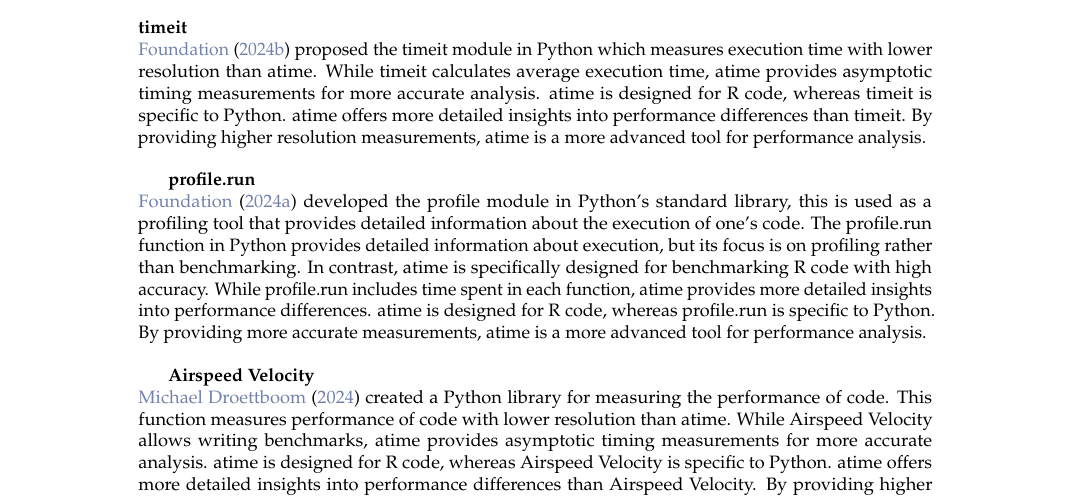
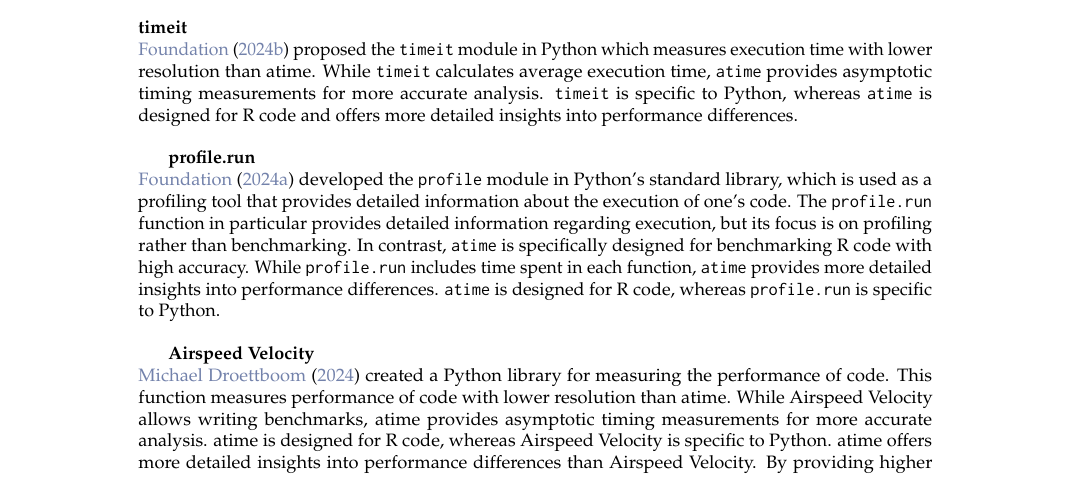
Before and after one commit to DorisAmoakohene/Doris-Amoakohene-atime-for-asymptotic-Timings, a LaTeX document (RJwrapper.tex, which reads DorisAmoakohene.tex): part of page 3 of 12, cut so that both start at the same text. Compiled offline with pdfLaTeX.

Commit message:
Update DorisAmoakohene.tex

```diff
--- a/DorisAmoakohene.tex
+++ b/DorisAmoakohene.tex
@@ -77,14 +77,13 @@ In contrast, \texttt{atime} stands out as it combines both performance testing a
 \citet{system.time} is a base R function which provides a quick way to measure the execution time of code but has a relatively coarse resolution in the millisecond range. In contrast, the proposed \code{atime} functionality aims to provide a benchmarking tool, with the ability to measure both time and memory usage at a higher, microsecond-level resolution. This higher precision allows \code{atime} to detect smaller performance differences that may be missed by the cruder \texttt{system.time()}. While \texttt{system.time()} is suitable for basic performance evaluation, \code{atime} is designed to offer a more detailed and accurate assessment of code performance.
 \vspace{0.1in}
 
-
 \subsection{Performance Testing}
 \textbf{timeit} \\
-\citet{timeit} proposed the timeit module in Python which measures execution time with lower resolution than atime. While timeit calculates average execution time, atime provides asymptotic timing measurements for more accurate analysis. atime is designed for R code, whereas timeit is specific to Python. atime offers more detailed insights into performance differences than timeit. By providing higher resolution measurements, atime is a more advanced tool for performance analysis.
+\citet{timeit} proposed the \texttt{timeit} module in Python which measures execution time with lower resolution than atime. While \texttt{timeit} calculates average execution time, \texttt{atime} provides asymptotic timing measurements for more accurate analysis. \texttt{timeit} is specific to Python, whereas \texttt{atime} is designed for R code and offers more detailed insights into performance differences.
 \vspace{0.1in}
 
 \textbf{profile.run} \\
-\citet{profile} developed the profile module in Python's standard library, this is used as a profiling tool that provides detailed information about the execution of one's code. The profile.run function in Python provides detailed information about execution, but its focus is on profiling rather than benchmarking. In contrast, atime is specifically designed for benchmarking R code with high accuracy. While profile.run includes time spent in each function, atime provides more detailed insights into performance differences. atime is designed for R code, whereas profile.run is specific to Python. By providing more accurate measurements, atime is a more advanced tool for performance analysis.
+\citet{profile} developed the \texttt{profile} module in Python's standard library, which is used as a profiling tool that provides detailed information about the execution of one's code. The \texttt{profile.run} function in particular provides detailed information regarding execution, but its focus is on profiling rather than benchmarking. In contrast, \texttt{atime} is specifically designed for benchmarking R code with high accuracy. While \texttt{profile.run} includes time spent in each function, \texttt{atime} provides more detailed insights into performance differences. \texttt{atime} is designed for R code, whereas \texttt{profile.run} is specific to Python.
 \vspace{0.1in}
 
 \textbf{Airspeed Velocity} \\
```
